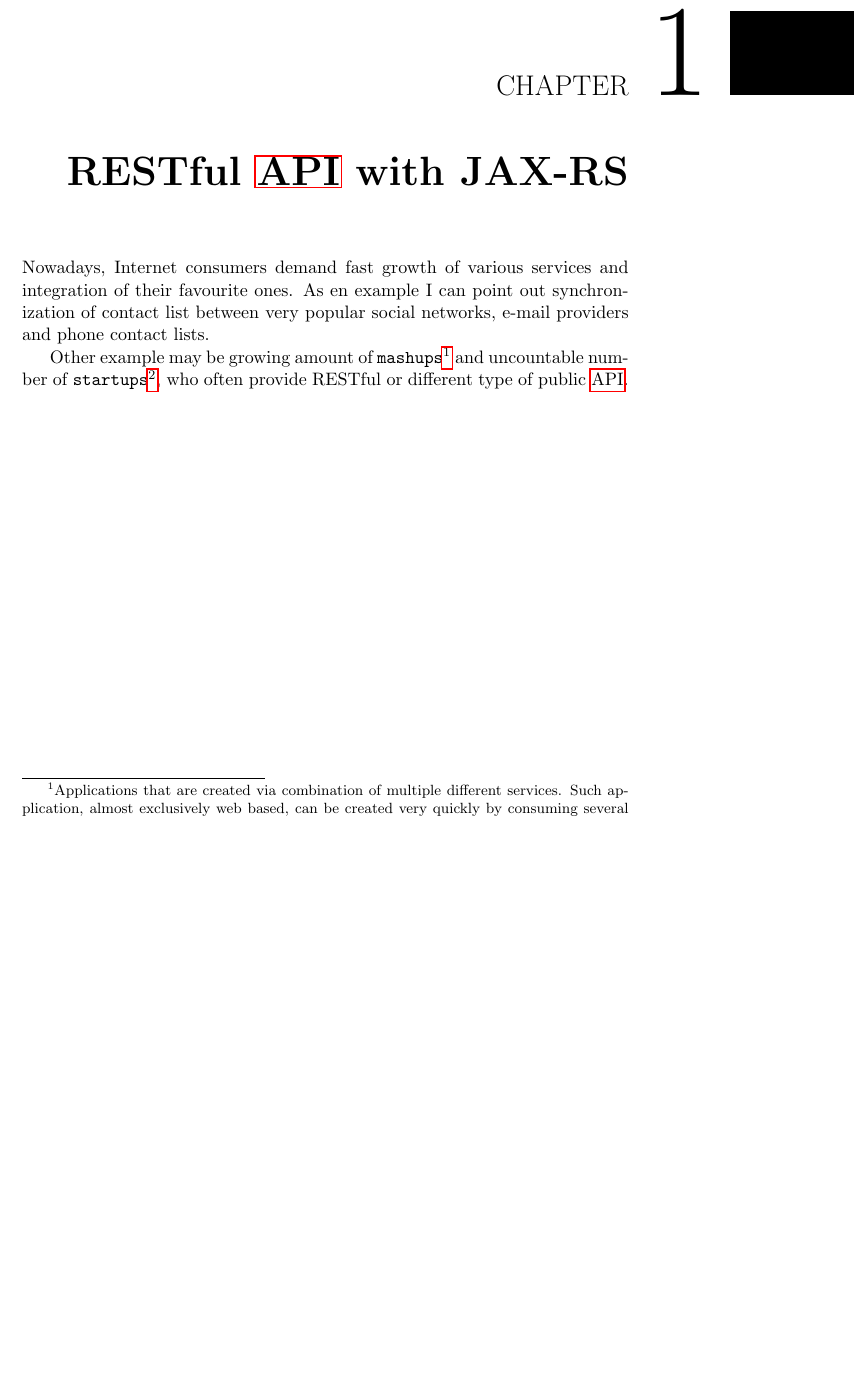
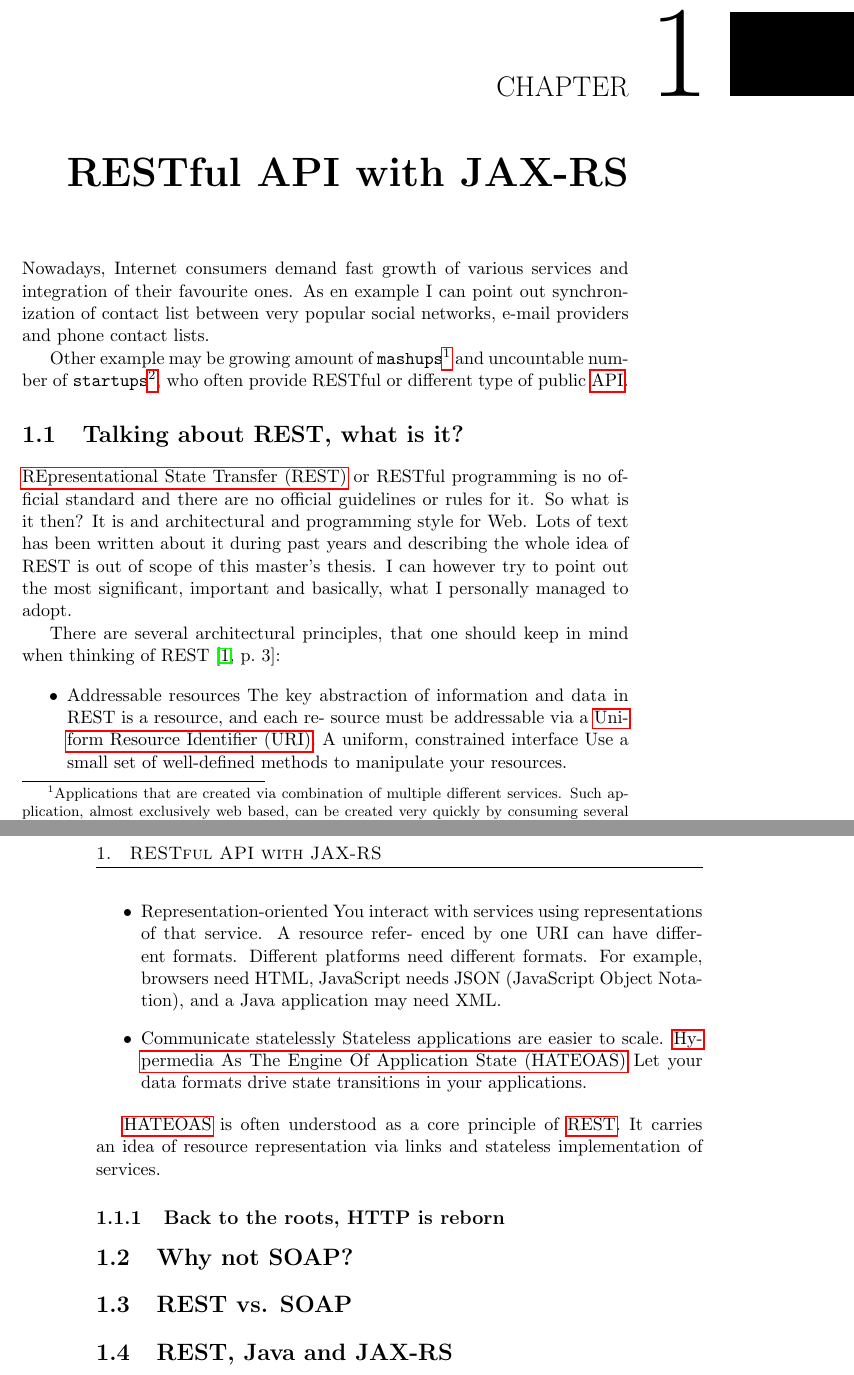
Before and after one commit to janondrusek/MI-MPR-DIP, a LaTeX thesis (DP_Ondrusek_Jan_2012.tex, which reads chapters/chapter_02.tex): part of page 21 of 31 before the commit and two parts of pages 21 and 22 of 31 after it, the two joined at a grey line, cut so that both start at the same text, the shorter picture padded with empty space. Compiled offline with pdfLaTeX.

Commit message:
Theoretical, REST introduction, references

```diff
--- a/chapters/chapter_02.tex
+++ b/chapters/chapter_02.tex
@@ -1,4 +1,4 @@
-\chapter{RESTful \gls{API} with JAX-RS}\label{rest}
+\chapter{RESTful API with JAX-RS}\label{rest}
 
 	Nowadays, Internet consumers demand fast growth of various services and integration of their favourite ones. As en
 	example I can point out synchronization of contact list between very popular social networks, e-mail providers and
@@ -11,3 +11,40 @@
 	They offer various services, which are often very innovative and experimental. One successful example is popular
 	social network and my favorite information channel - Twitter.}, who often provide RESTful or different type of public
 	\gls{API}.
+
+	\section{Talking about REST, what is it?}
+
+	\gls{REST} or RESTful programming is no official standard and there are no official guidelines or rules for it. So what
+	is it then? It is and architectural and programming style for Web. Lots of text has been written about it during past
+	years and describing the whole idea of REST is out of scope of this master's thesis. I can however try to point out the
+	most significant, important and basically, what I personally managed to adopt.
+
+	There are several architectural principles, that one should keep in mind when thinking of REST \cite[p.~3]{restful}:
+
+	\begin{itemize}
+	  \item Addressable resources
+	  	The key abstraction of information and data in REST is a resource, and each re-
+		source must be addressable via a \gls{URI}.
+		A uniform, constrained interface
+		Use a small set of well-defined methods to manipulate your resources.
+		\item Representation-oriented
+		You interact with services using representations of that service. A resource refer-
+		enced by one URI can have different formats. Different platforms need different
+		formats. For example, browsers need HTML, JavaScript needs JSON (JavaScript
+		Object Notation), and a Java application may need XML.
+		\item Communicate statelessly
+		Stateless applications are easier to scale.
+		\gls{HATEOAS}
+		Let your data formats drive state transitions in your applications.
+	\end{itemize}
+
+	\gls{HATEOAS} is often understood as a core principle of \gls{REST}. It carries an idea of resource representation via
+	links and stateless implementation of services.
+
+	\subsection{Back to the roots, HTTP is reborn}
+
+	\section{Why not SOAP?}
+
+	\section{REST vs. SOAP}
+
+	\section{REST, Java and JAX-RS}
```
Also changed, not shown: DP_Ondrusek_Jan_2012.tex (+5 -1 lines), mybibliographyfile.bib (+12 -5 lines), DP_Ondrusek_Jan_2012.pdf.
